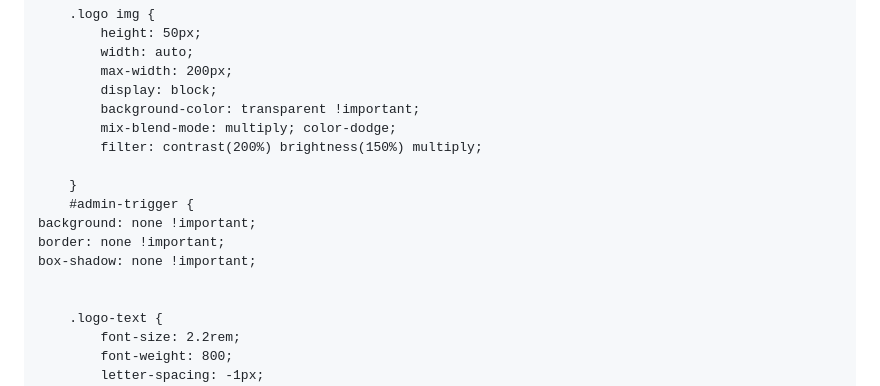
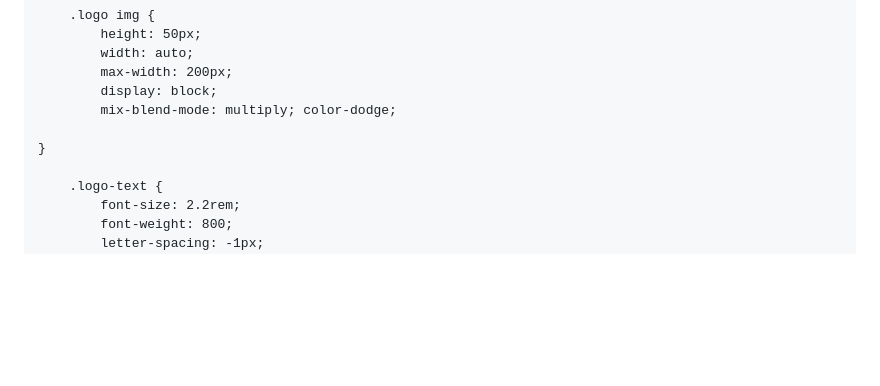
Before and after one commit to marquinhosbraz20-cyber/NEXSITEdigital, a Markdown page: README.md, the part around the change. GitHub-like rendering; blank space fills up the shorter version.

```diff
--- a/README.md
+++ b/README.md
@@ -138,16 +138,9 @@
             width: auto;
             max-width: 200px;
             display: block;
-            background-color: transparent !important;
             mix-blend-mode: multiply; color-dodge;
-            filter: contrast(200%) brightness(150%) multiply;
-
-        }
-        #admin-trigger {
-    background: none !important;
-    border: none !important;
-    box-shadow: none !important;
-
+
+    }
 
         .logo-text {
             font-size: 2.2rem;
```
